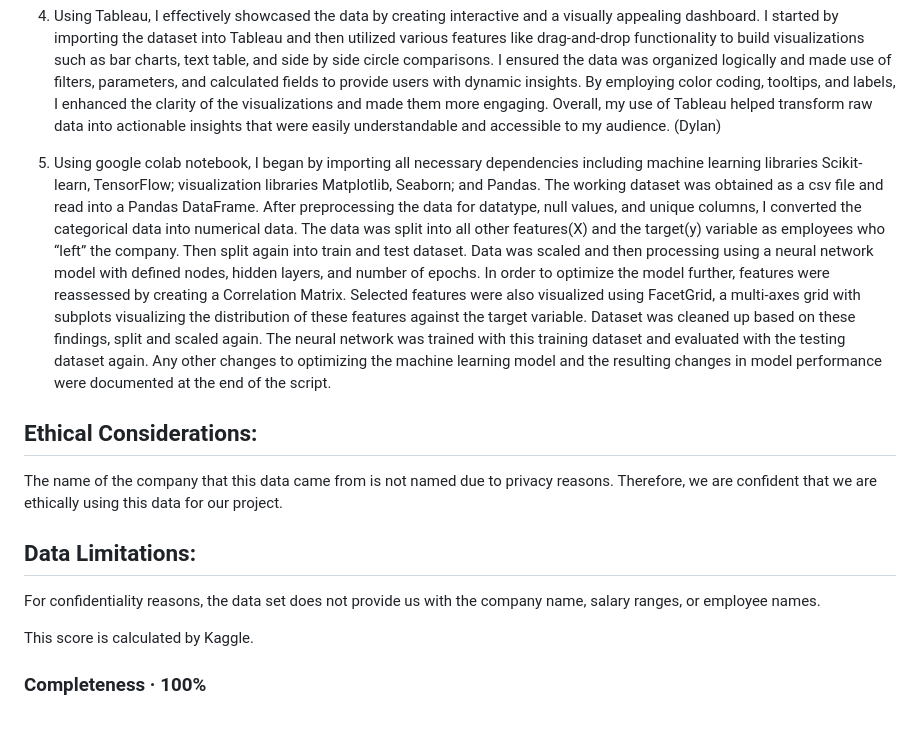
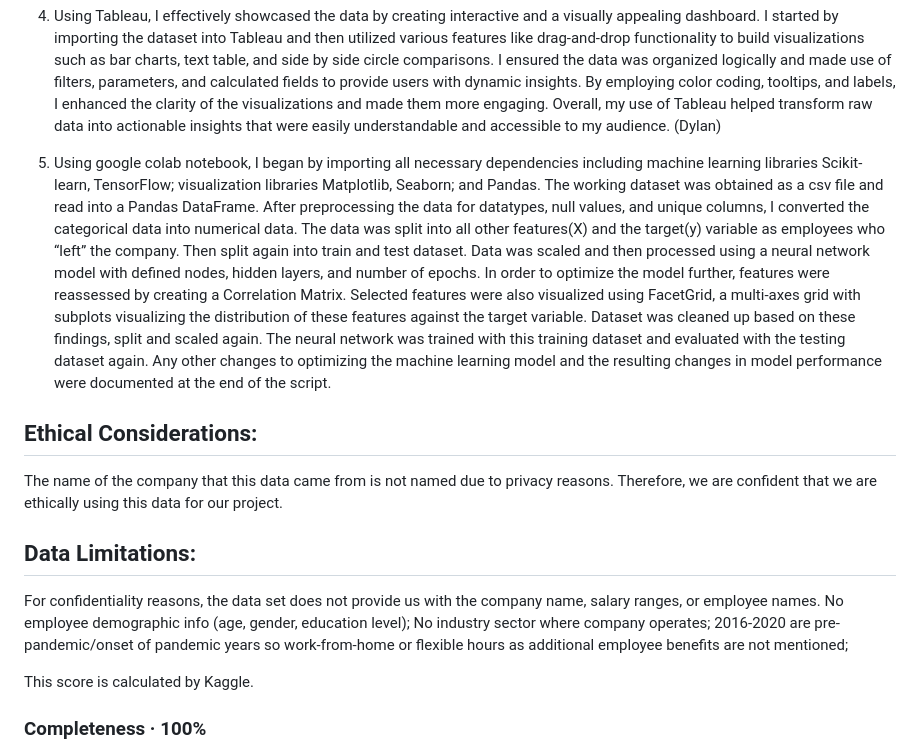
Before and after one commit to juliodelacruzz/project_4, a Markdown page: README.md, the part around the change. GitHub-like rendering; blank space fills up the shorter version.

Commit message:
Update README.md
updated readme

```diff
--- a/README.md
+++ b/README.md
@@ -46,15 +46,19 @@ After analyzing our data sets in different ways and scenarios, I discovered poss
 4. Using Tableau, I effectively showcased the data by creating interactive and a visually appealing dashboard. I started by importing the dataset into Tableau and then utilized various features like drag-and-drop functionality to build visualizations such as bar charts, text table, and side by side circle comparisons. I ensured the data was organized logically and made use of filters, parameters, and calculated fields to provide users with dynamic insights. By employing color coding, tooltips, and labels, I enhanced the clarity of the visualizations and made them more engaging. Overall, my use of Tableau helped transform raw data into actionable insights that were easily understandable and accessible to my audience. (Dylan)
 
 
-5. Using google colab notebook, I began by importing all necessary dependencies including machine learning libraries Scikit-learn, TensorFlow; visualization libraries Matplotlib, Seaborn; and Pandas. The working dataset was obtained as a csv file and read into a Pandas DataFrame. After preprocessing the data for datatype, null values, and unique columns, I converted the categorical data into numerical data. The data was split into all other features(X) and the target(y) variable as employees who “left” the company. Then split again into train and test dataset. Data was scaled and then processing using a neural network model with defined nodes, hidden layers, and number of epochs. In order to optimize the model further, features were reassessed by creating a Correlation Matrix. Selected features were also visualized using FacetGrid, a multi-axes grid with subplots visualizing the distribution of these features against the target variable. Dataset was cleaned up based on these findings, split and scaled again. The neural network was trained with this training dataset and evaluated with the testing dataset again. Any other changes to optimizing the machine learning model and the resulting changes in model performance were documented at the end of the script.
+5. Using google colab notebook, I began by importing all necessary dependencies including machine learning libraries Scikit-learn, TensorFlow; visualization libraries Matplotlib, Seaborn; and Pandas. The working dataset was obtained as a csv file and read into a Pandas DataFrame. After preprocessing the data for datatypes, null values, and unique columns, I converted the categorical data into numerical data. The data was split into all other features(X) and the target(y) variable as employees who “left” the company. Then split again into train and test dataset. Data was scaled and then processed using a neural network model with defined nodes, hidden layers, and number of epochs. In order to optimize the model further, features were reassessed by creating a Correlation Matrix. Selected features were also visualized using FacetGrid, a multi-axes grid with subplots visualizing the distribution of these features against the target variable. Dataset was cleaned up based on these findings, split and scaled again. The neural network was trained with this training dataset and evaluated with the testing dataset again. Any other changes to optimizing the machine learning model and the resulting changes in model performance were documented at the end of the script.
 
 
 ## Ethical Considerations:
 The name of the company that this data came from is not named due to privacy reasons. Therefore, we are confident that we are ethically using this data for our project.
 
+
 ## Data Limitations:
 
 For confidentiality reasons, the data set does not provide us with the company name, salary ranges, or employee names.
+No employee demographic info (age, gender, education level);
+No industry sector where company operates;
+2016-2020 are pre-pandemic/onset of pandemic years so work-from-home or flexible hours as additional employee benefits are not mentioned;
 
 
 This score is calculated by Kaggle.
```
